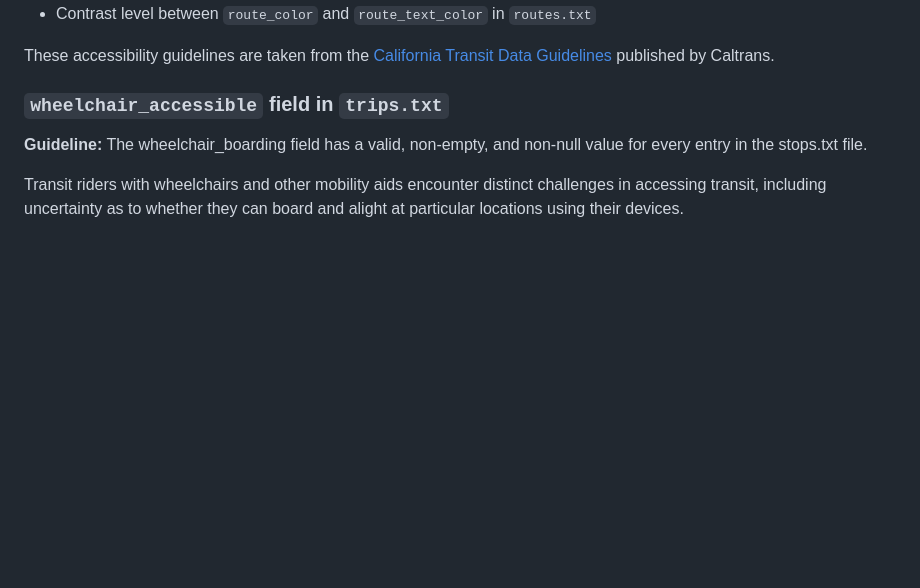
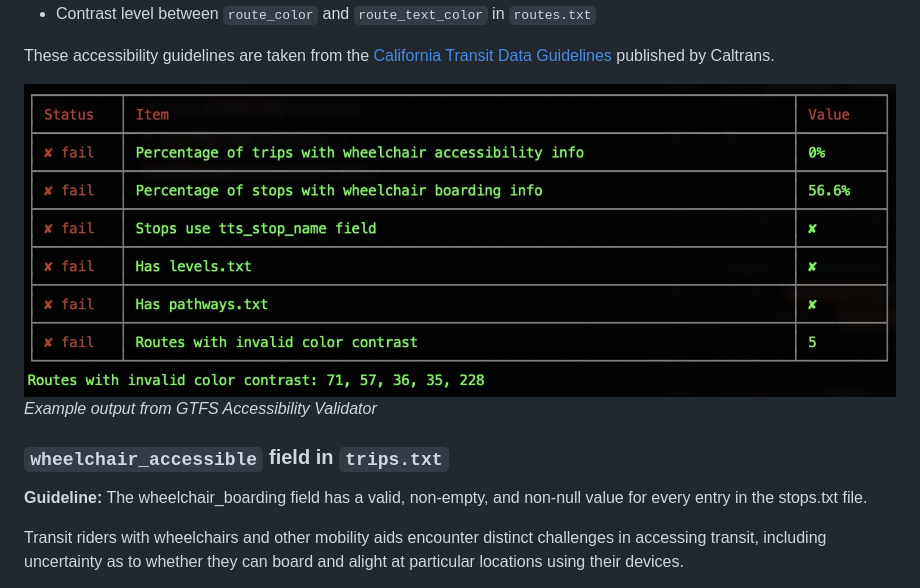
Before and after one commit to BlinkTagInc/gtfs-accessibility-validator, a Markdown page: README.md, the part around one of its changes. GitHub-like rendering; pictures changed too: docs/images/gtfs-accessibility-validator-output.jpg (added); blank space fills up the shorter version.

Commit message:
Example output in README

```diff
--- a/README.md
+++ b/README.md
@@ -30,6 +30,10 @@ It checks for:
 * Contrast level between `route_color` and `route_text_color` in `routes.txt`
 
 These accessibility guidelines are taken from the [California Transit Data Guidelines](https://dot.ca.gov/cal-itp/california-transit-data-guidelines-v3_0#section-checklist) published by Caltrans.
+
+<img src="docs/images/gtfs-accessibility-validator-output.jpg" alt="GTFS Accessibility Validator Example Output" />
+
+*Example output from GTFS Accessibility Validator*
 
 ### `wheelchair_accessible` field in `trips.txt`
 **Guideline:** The wheelchair_boarding field has a valid, non-empty, and non-null value for every entry in the stops.txt file.
```
Also changed, not shown: other parts of README.md (+1 -1 lines), CHANGELOG.md (+1 -0 lines).
